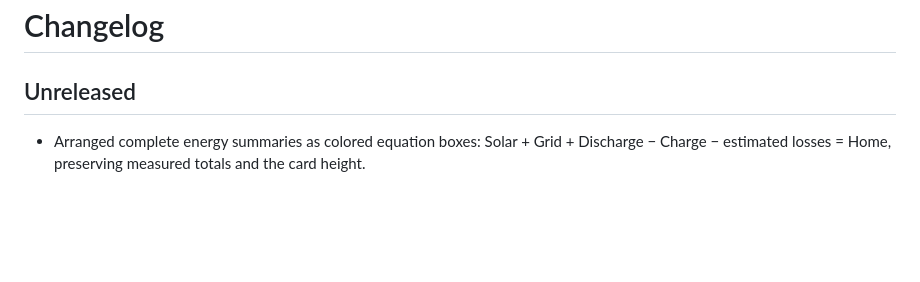
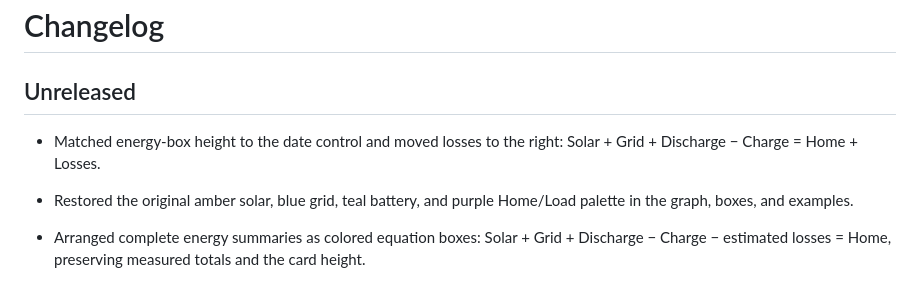
Before and after one commit to anjuchamantha/homeassistant-custom-cards, a Markdown page: CHANGELOG.md, the part around the change. GitHub-like rendering; blank space fills up the shorter version.

```diff
--- a/CHANGELOG.md
+++ b/CHANGELOG.md
@@ -1,6 +1,10 @@
 # Changelog
 
 ## Unreleased
+
+- Matched energy-box height to the date control and moved losses to the right: Solar + Grid + Discharge − Charge = Home + Losses.
+- Restored the original amber solar, blue grid, teal battery, and purple Home/Load palette in the graph, boxes, and examples.
+
 
 - Arranged complete energy summaries as colored equation boxes: Solar + Grid + Discharge − Charge − estimated losses = Home, preserving measured totals and the card height.
 - Matched the pastel solar/grid/battery palette to the reference and changed Home/Load to red; added direction filtering to color charging and discharging separately.
```
Also changed, not shown: cards/solar-energy-flow-card/README.md (+4 -4 lines), docs/architecture.md (+1 -1 lines), docs/images/energy-summary.png, docs/images/solar-energy-flow-card.png, 6 other files.
